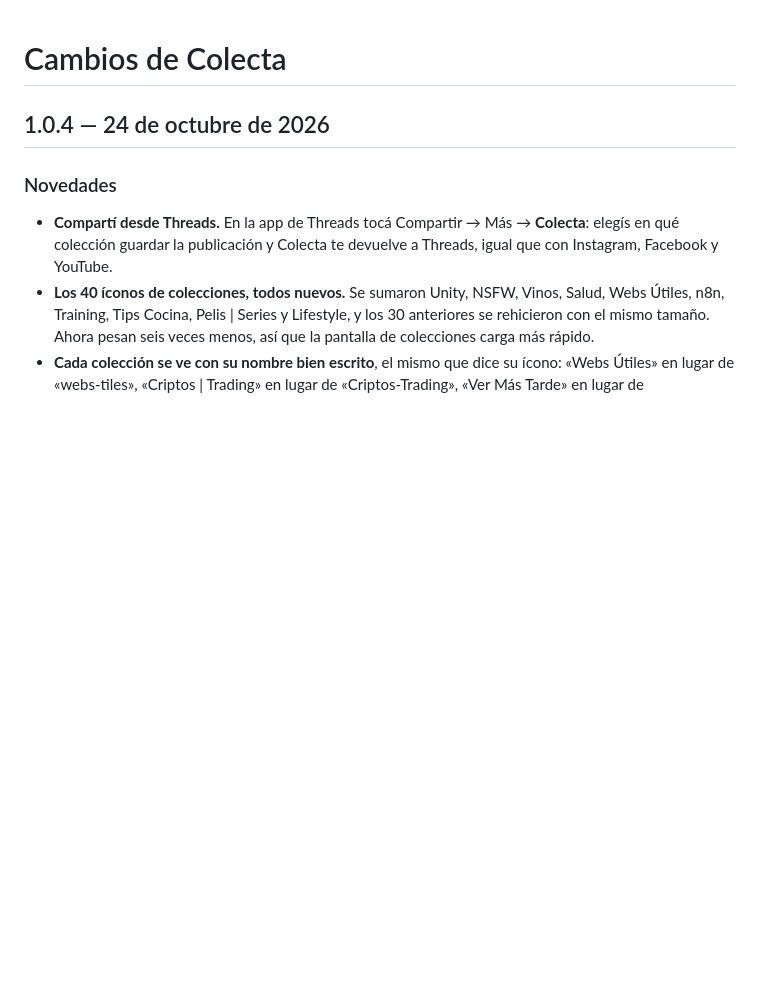
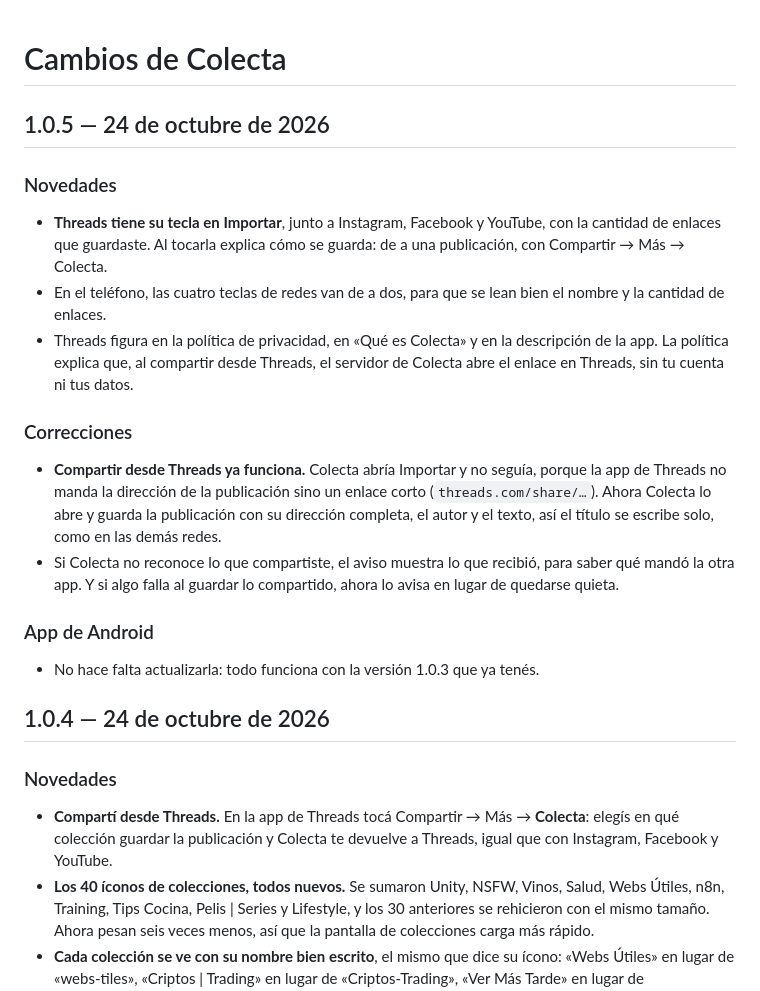
Before and after one commit to Marianittem78/colecta, a Markdown page: CAMBIOS.md, the part around the change. GitHub-like rendering; blank space fills up the shorter version.

Commit message:
Colecta 1.0.5: compartir desde Threads funciona y Threads tiene su tecla
Sección 1.0.5 en CAMBIOS.md.

Co-Authored-By: Claude Opus 5.5 <noreply@anthropic.com>

```diff
--- a/CAMBIOS.md
+++ b/CAMBIOS.md
@@ -1,4 +1,21 @@
 # Cambios de Colecta
+
+## 1.0.5 — 24 de octubre de 2026
+
+### Novedades
+
+- **Threads tiene su tecla en Importar**, junto a Instagram, Facebook y YouTube, con la cantidad de enlaces que guardaste. Al tocarla explica cómo se guarda: de a una publicación, con Compartir → Más → Colecta.
+- En el teléfono, las cuatro teclas de redes van de a dos, para que se lean bien el nombre y la cantidad de enlaces.
+- Threads figura en la política de privacidad, en «Qué es Colecta» y en la descripción de la app. La política explica que, al compartir desde Threads, el servidor de Colecta abre el enlace en Threads, sin tu cuenta ni tus datos.
+
+### Correcciones
+
+- **Compartir desde Threads ya funciona.** Colecta abría Importar y no seguía, porque la app de Threads no manda la dirección de la publicación sino un enlace corto (`threads.com/share/…`). Ahora Colecta lo abre y guarda la publicación con su dirección completa, el autor y el texto, así el título se escribe solo, como en las demás redes.
+- Si Colecta no reconoce lo que compartiste, el aviso muestra lo que recibió, para saber qué mandó la otra app. Y si algo falla al guardar lo compartido, ahora lo avisa en lugar de quedarse quieta.
+
+### App de Android
+
+- No hace falta actualizarla: todo funciona con la versión 1.0.3 que ya tenés.
 
 ## 1.0.4 — 24 de octubre de 2026
 
```
